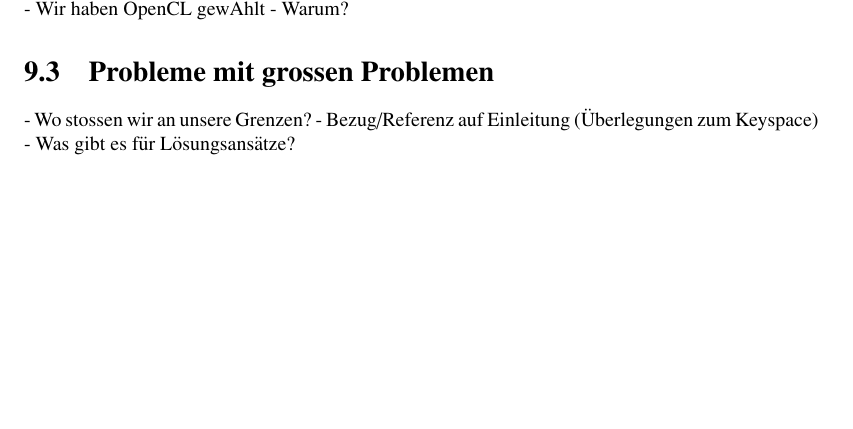
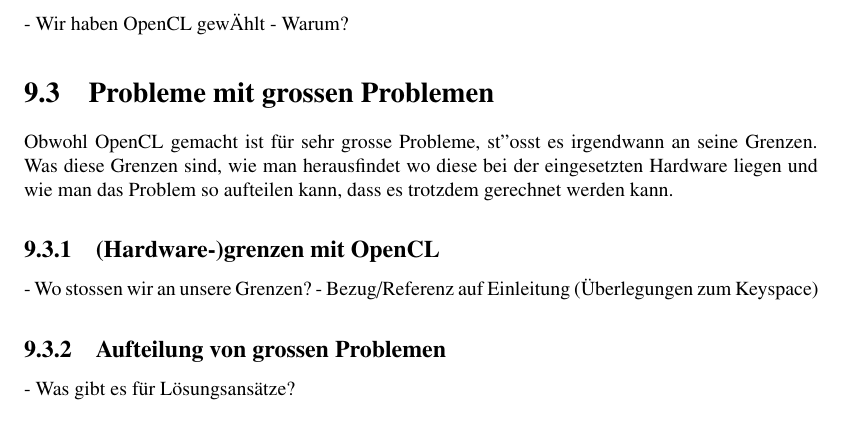
Before and after one commit to dbrgn/SeminarHPC, a LaTeX book (skript/skript.tex, which reads skript/crypto/crypto.tex): part of page 138 of 156, cut so that both start at the same text, the shorter picture padded with empty space. Compiled offline with pdfLaTeX.

Commit message:
Add basic sections to part "Probleme mit grossen Problemen"

```diff
--- a/skript/crypto/crypto.tex
+++ b/skript/crypto/crypto.tex
@@ -214,8 +214,18 @@ d0763edaa9d9bd2a9516280e9044d885
 
 \section{Probleme mit grossen Problemen}
 
+Obwohl OpenCL gemacht ist für sehr grosse Probleme, st''osst es irgendwann an
+seine Grenzen. Was diese Grenzen sind, wie man herausfindet wo diese bei der
+eingesetzten Hardware liegen und wie man das Problem so aufteilen kann, dass
+es trotzdem gerechnet werden kann.
+
+\subsection{(Hardware-)grenzen mit OpenCL}
+
 - Wo stossen wir an unsere Grenzen?
 - Bezug/Referenz auf Einleitung ("Uberlegungen zum Keyspace)
+
+\subsection{Aufteilung von grossen Problemen}
+
 - Was gibt es f"ur L"osungsans"atze?
 
 \section{L"osungsansatz}
```
